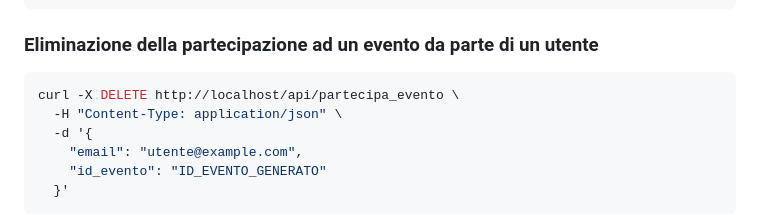
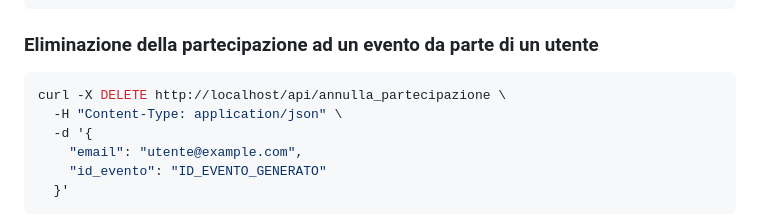
Before and after one commit to Alessiaaleale/Architetture-dei-sistemi-distribuiti, a Markdown page: README.md, the part around the change. Drawn GitHub-style.

````diff
--- a/README.md
+++ b/README.md
@@ -200,7 +200,7 @@ curl -X POST http://localhost/api/partecipa_evento \
 
 ### Eliminazione della partecipazione ad un evento da parte di un utente
 ```bash
-curl -X DELETE http://localhost/api/partecipa_evento \
+curl -X DELETE http://localhost/api/annulla_partecipazione \
   -H "Content-Type: application/json" \
   -d '{
     "email": "utente@example.com",
````
